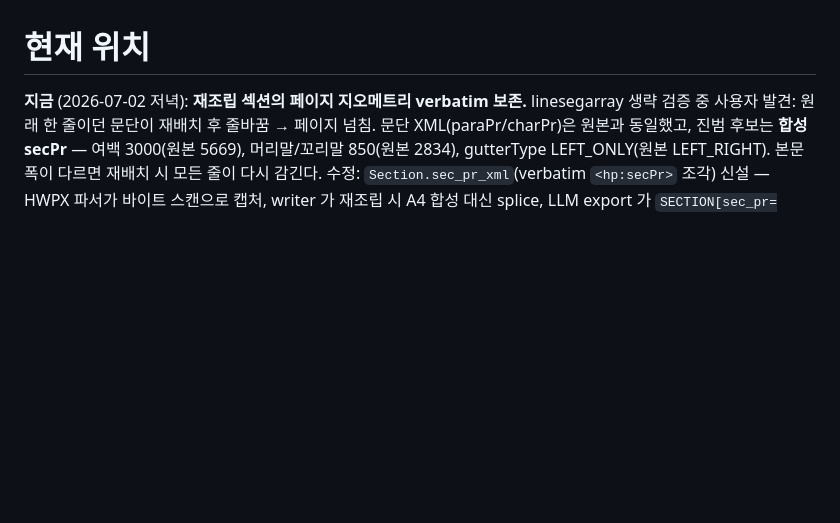
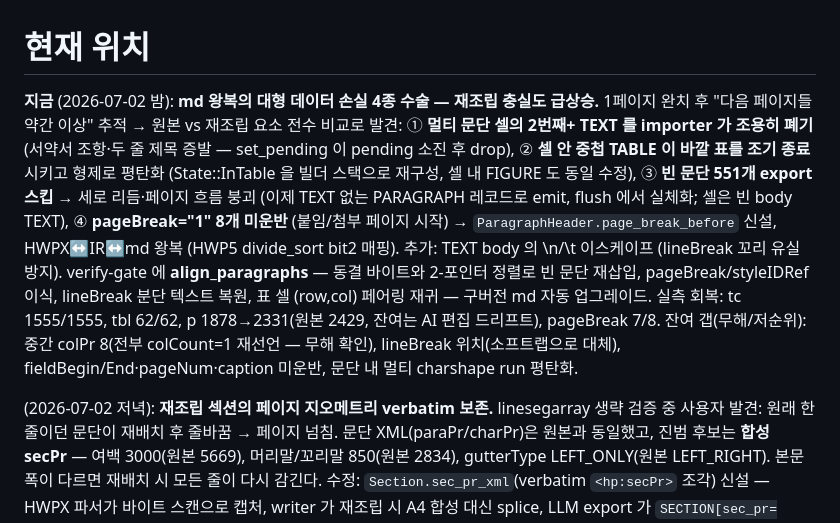
Before and after one commit to zobithecat/ts-hwp-transpiler, a Markdown page: docs/memory/CURRENT.md, the part around the change. Rendered like a GitHub page; blank space fills up the shorter version.

Commit message:
docs(memory): record md-roundtrip data-loss surgery round
Co-Authored-By: Claude Fable 5 <noreply@anthropic.com>

```diff
--- a/docs/memory/CURRENT.md
+++ b/docs/memory/CURRENT.md
@@ -1,6 +1,25 @@
 # 현재 위치
 
-**지금** (2026-07-02 저녁): **재조립 섹션의 페이지 지오메트리 verbatim 보존.**
+**지금** (2026-07-02 밤): **md 왕복의 대형 데이터 손실 4종 수술 — 재조립 충실도 급상승.**
+1페이지 완치 후 "다음 페이지들 약간 이상" 추적 → 원본 vs 재조립 요소 전수
+비교로 발견: ① **멀티 문단 셀의 2번째+ TEXT 를 importer 가 조용히 폐기**
+(서약서 조항·두 줄 제목 증발 — set_pending 이 pending 소진 후 drop),
+② **셀 안 중첩 TABLE 이 바깥 표를 조기 종료**시키고 형제로 평탄화
+(State::InTable 을 빌더 스택으로 재구성, 셀 내 FIGURE 도 동일 수정),
+③ **빈 문단 551개 export 스킵** → 세로 리듬·페이지 흐름 붕괴 (이제
+TEXT 없는 PARAGRAPH 레코드로 emit, flush 에서 실체화; 셀은 빈 body TEXT),
+④ **pageBreak="1" 8개 미운반** (붙임/첨부 페이지 시작) →
+`ParagraphHeader.page_break_before` 신설, HWPX↔IR↔md 왕복 (HWP5
+divide_sort bit2 매핑). 추가: TEXT body 의 \n/\t 이스케이프 (lineBreak
+꼬리 유실 방지). verify-gate 에 **align_paragraphs** — 동결 바이트와
+2-포인터 정렬로 빈 문단 재삽입, pageBreak/styleIDRef 이식, lineBreak
+분단 텍스트 복원, 표 셀 (row,col) 페어링 재귀 — 구버전 md 자동 업그레이드.
+실측 회복: tc 1555/1555, tbl 62/62, p 1878→2331(원본 2429, 잔여는 AI 편집
+드리프트), pageBreak 7/8. 잔여 갭(무해/저순위): 중간 colPr 8(전부
+colCount=1 재선언 — 무해 확인), lineBreak 위치(소프트랩으로 대체),
+fieldBegin/End·pageNum·caption 미운반, 문단 내 멀티 charshape run 평탄화.
+
+(2026-07-02 저녁): **재조립 섹션의 페이지 지오메트리 verbatim 보존.**
 linesegarray 생략 검증 중 사용자 발견: 원래 한 줄이던 문단이 재배치 후
 줄바꿈 → 페이지 넘침. 문단 XML(paraPr/charPr)은 원본과 동일했고, 진범 후보는
 **합성 secPr** — 여백 3000(원본 5669), 머리말/꼬리말 850(원본 2834),
```
